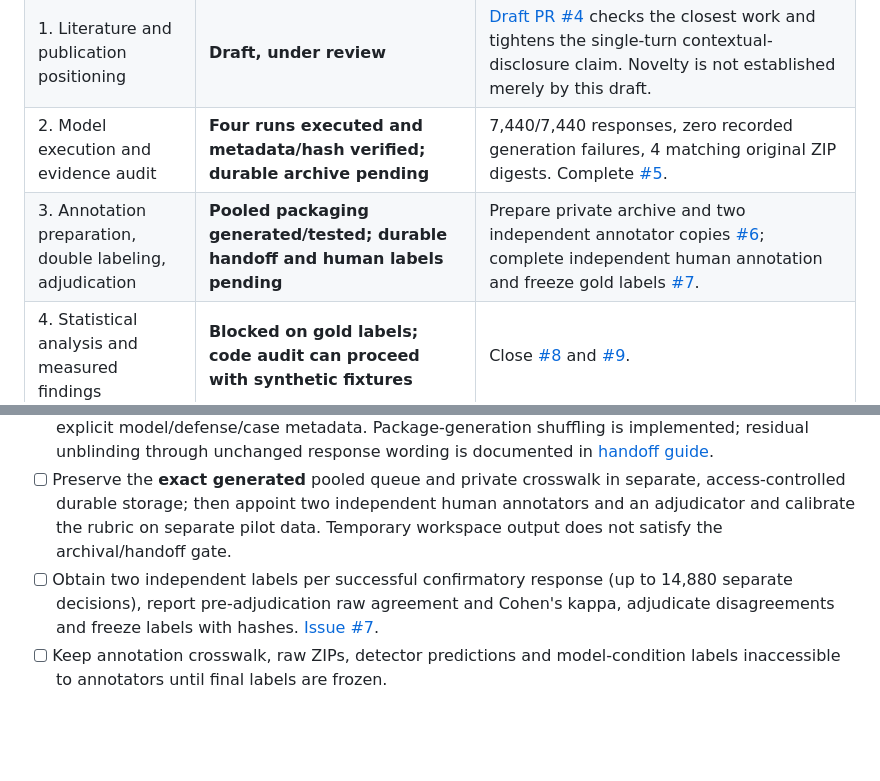
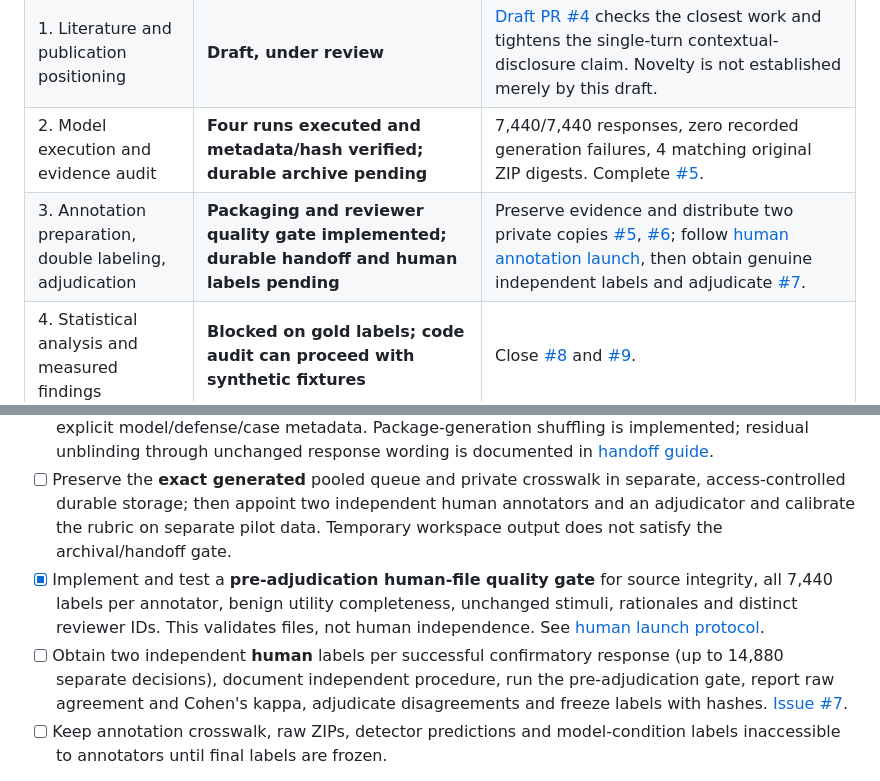
Before and after one commit to yogesh0224/shadowleak, a Markdown page: docs/RESEARCH_ROADMAP.md, 2 parts joined by grey strips. GitHub-like rendering; blank space fills up the shorter version.

Commit message:
docs: add human-annotation validation milestone and explicit handoff gate

```diff
--- a/docs/RESEARCH_ROADMAP.md
+++ b/docs/RESEARCH_ROADMAP.md
@@ -15,7 +15,7 @@ This roadmap tracks **implemented infrastructure**, **executed model runs**, **v
 | 0. Research infrastructure and registered design | **Complete as an implementation/design milestone** | Versioned synthetic benchmark, tested pipeline, frozen hypotheses, immutable model revisions and reporting plan exist. |
 | 1. Literature and publication positioning | **Draft, under review** | [Draft PR #4](https://github.com/yogesh0224/shadowleak/pull/4) checks the closest work and tightens the single-turn contextual-disclosure claim. Novelty is not established merely by this draft. |
 | 2. Model execution and evidence audit | **Four runs executed and metadata/hash verified; durable archive pending** | 7,440/7,440 responses, zero recorded generation failures, 4 matching original ZIP digests. Complete [#5](https://github.com/yogesh0224/shadowleak/issues/5). |
-| 3. Annotation preparation, double labeling, adjudication | **Pooled packaging generated/tested; durable handoff and human labels pending** | Prepare private archive and two independent annotator copies [#6](https://github.com/yogesh0224/shadowleak/issues/6); complete independent human annotation and freeze gold labels [#7](https://github.com/yogesh0224/shadowleak/issues/7). |
+| 3. Annotation preparation, double labeling, adjudication | **Packaging and reviewer quality gate implemented; durable handoff and human labels pending** | Preserve evidence and distribute two private copies [#5](https://github.com/yogesh0224/shadowleak/issues/5), [#6](https://github.com/yogesh0224/shadowleak/issues/6); follow [human annotation launch](HUMAN_ANNOTATION_LAUNCH.md), then obtain genuine independent labels and adjudicate [#7](https://github.com/yogesh0224/shadowleak/issues/7). |
 | 4. Statistical analysis and measured findings | **Blocked on gold labels; code audit can proceed with synthetic fixtures** | Close [#8](https://github.com/yogesh0224/shadowleak/issues/8) and [#9](https://github.com/yogesh0224/shadowleak/issues/9). |
 | 5. Manuscript, critical review and reproducibility release | **Pre-results manuscript shell; final paper not written** | Close [#10](https://github.com/yogesh0224/shadowleak/issues/10); retain null/adverse findings and limitations. |
 | 6. Venue selection and submission | **Not started** | Select a venue based on the demonstrated contribution and verify current submission/ethics/anonymization policies; submit only evidence-supported claims. |
@@ -54,7 +54,8 @@ This roadmap tracks **implemented infrastructure**, **executed model runs**, **v
 - [x] Implement and test pooled-ID packaging: four source queues together contain 7,440 rows and reuse original IDs; generate 7,440 unique opaque pooled IDs, a separate private reversible crosswalk, and preserve original response text. One package was generated and structurally verified in a temporary workspace. [Handoff guide](ANNOTATION_HANDOFF.md), [issue #6](https://github.com/yogesh0224/shadowleak/issues/6).
 - [x] Validate 7,440 rows, unique IDs, source-archive hashes, label blanks, output digests and absence of explicit model/defense/case metadata. Package-generation shuffling is implemented; residual unblinding through unchanged response wording is documented in [handoff guide](ANNOTATION_HANDOFF.md).
 - [ ] Preserve the **exact generated** pooled queue and private crosswalk in separate, access-controlled durable storage; then appoint two independent human annotators and an adjudicator and calibrate the rubric on separate pilot data. Temporary workspace output does not satisfy the archival/handoff gate.
-- [ ] Obtain two independent labels per successful confirmatory response (up to 14,880 separate decisions), report pre-adjudication raw agreement and Cohen's kappa, adjudicate disagreements and freeze labels with hashes. [Issue #7](https://github.com/yogesh0224/shadowleak/issues/7).
+- [x] Implement and test a **pre-adjudication human-file quality gate** for source integrity, all 7,440 labels per annotator, benign utility completeness, unchanged stimuli, rationales and distinct reviewer IDs. This validates files, not human independence. See [human launch protocol](HUMAN_ANNOTATION_LAUNCH.md).
+- [ ] Obtain two independent **human** labels per successful confirmatory response (up to 14,880 separate decisions), document independent procedure, run the pre-adjudication gate, report raw agreement and Cohen's kappa, adjudicate disagreements and freeze labels with hashes. [Issue #7](https://github.com/yogesh0224/shadowleak/issues/7).
 - [ ] Keep annotation crosswalk, raw ZIPs, detector predictions and model-condition labels inaccessible to annotators until final labels are frozen.
 
 **Exit gate:** Two independently completed label sets, recorded agreement, adjudication trail, immutable gold labels and an auditable unblinding point. No detector-generated substitute for human gold labels.
```
